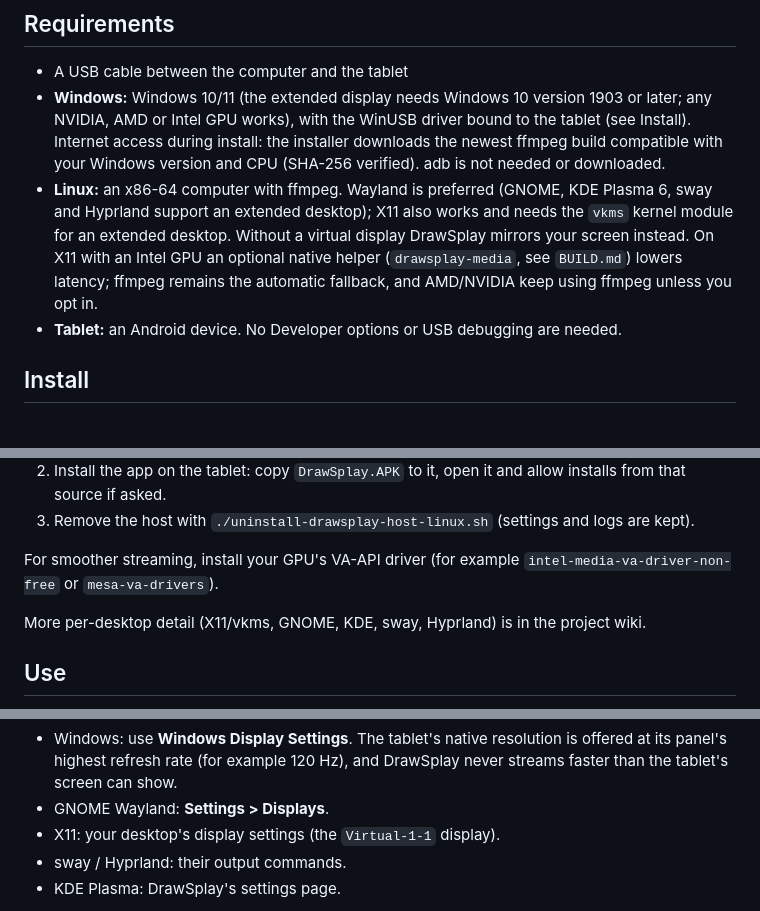
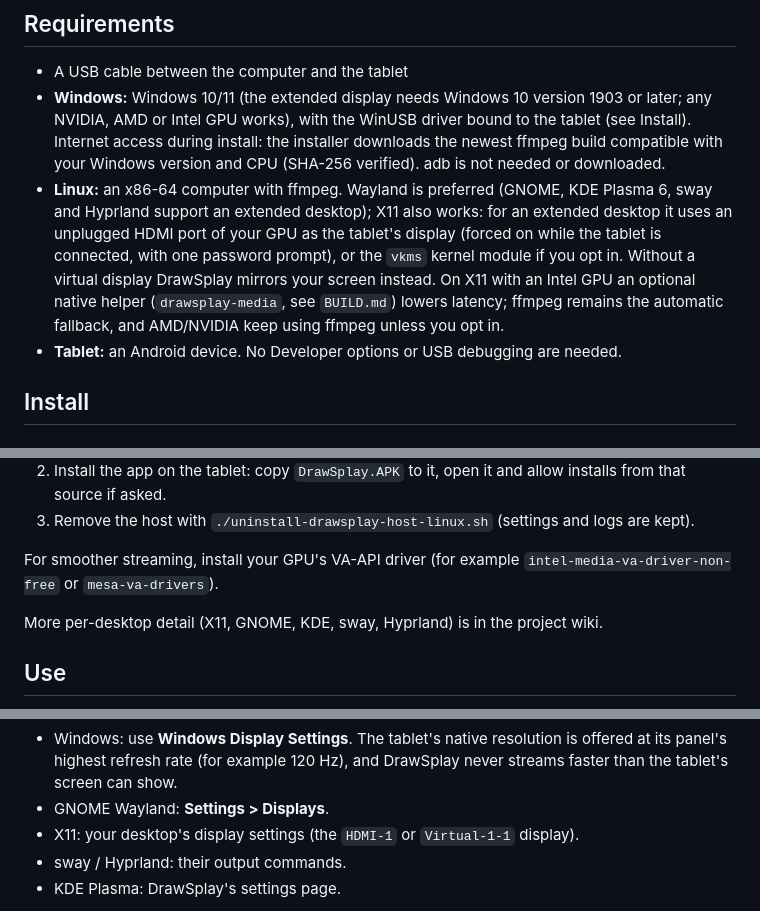
Before and after one commit to SolfenTheDragon/Drawsplay, a Markdown page: README.md, 3 parts joined by grey strips. Drawn GitHub-style.

```diff
--- a/README.md
+++ b/README.md
@@ -26,7 +26,7 @@ No source build is required.
 
 - A USB cable between the computer and the tablet
 - **Windows:** Windows 10/11 (the extended display needs Windows 10 version 1903 or later; any NVIDIA, AMD or Intel GPU works), with the WinUSB driver bound to the tablet (see Install). Internet access during install: the installer downloads the newest ffmpeg build compatible with your Windows version and CPU (SHA-256 verified). adb is not needed or downloaded.
-- **Linux:** an x86-64 computer with ffmpeg. Wayland is preferred (GNOME, KDE Plasma 6, sway and Hyprland support an extended desktop); X11 also works and needs the `vkms` kernel module for an extended desktop. Without a virtual display DrawSplay mirrors your screen instead. On X11 with an Intel GPU an optional native helper (`drawsplay-media`, see `BUILD.md`) lowers latency; ffmpeg remains the automatic fallback, and AMD/NVIDIA keep using ffmpeg unless you opt in.
+- **Linux:** an x86-64 computer with ffmpeg. Wayland is preferred (GNOME, KDE Plasma 6, sway and Hyprland support an extended desktop); X11 also works: for an extended desktop it uses an unplugged HDMI port of your GPU as the tablet's display (forced on while the tablet is connected, with one password prompt), or the `vkms` kernel module if you opt in. Without a virtual display DrawSplay mirrors your screen instead. On X11 with an Intel GPU an optional native helper (`drawsplay-media`, see `BUILD.md`) lowers latency; ffmpeg remains the automatic fallback, and AMD/NVIDIA keep using ffmpeg unless you opt in.
 - **Tablet:** an Android device. No Developer options or USB debugging are needed.
 
 ## Install
@@ -73,7 +73,7 @@ If you want to keep the tablet in File transfer mode until you choose otherwise,
 
 For smoother streaming, install your GPU's VA-API driver (for example `intel-media-va-driver-non-free` or `mesa-va-drivers`).
 
-More per-desktop detail (X11/vkms, GNOME, KDE, sway, Hyprland) is in the project wiki.
+More per-desktop detail (X11, GNOME, KDE, sway, Hyprland) is in the project wiki.
 
 ## Use
 
@@ -119,7 +119,7 @@ Video setting changes restart the stream automatically.
 
 - Windows: use **Windows Display Settings**. The tablet's native resolution is offered at its panel's highest refresh rate (for example 120 Hz), and DrawSplay never streams faster than the tablet's screen can show.
 - GNOME Wayland: **Settings > Displays**.
-- X11: your desktop's display settings (the `Virtual-1-1` display).
+- X11: your desktop's display settings (the `HDMI-1` or `Virtual-1-1` display).
 - sway / Hyprland: their output commands.
 - KDE Plasma: DrawSplay's settings page.
 
```
Also changed, not shown: other parts of README.md (+1 -1 lines), BUILD.md (+13 -0 lines), PRIVACY.md (+1 -1 lines).
